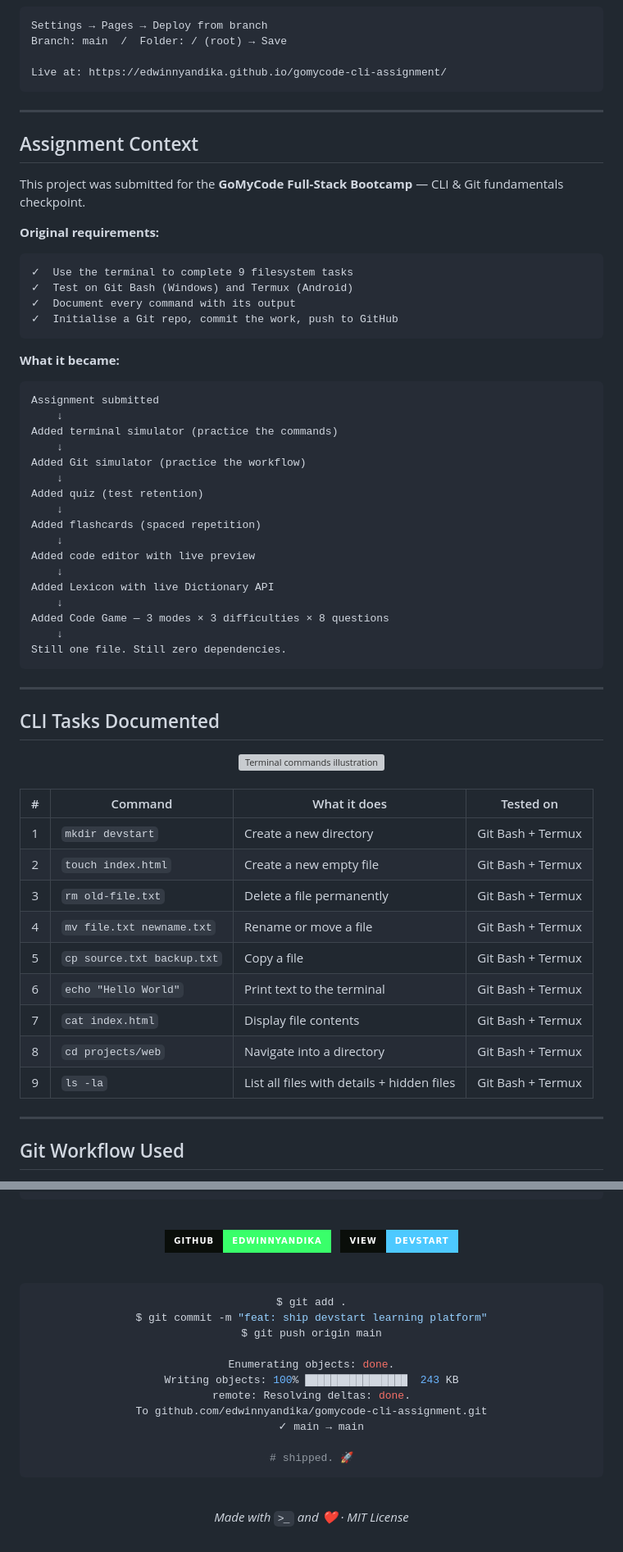
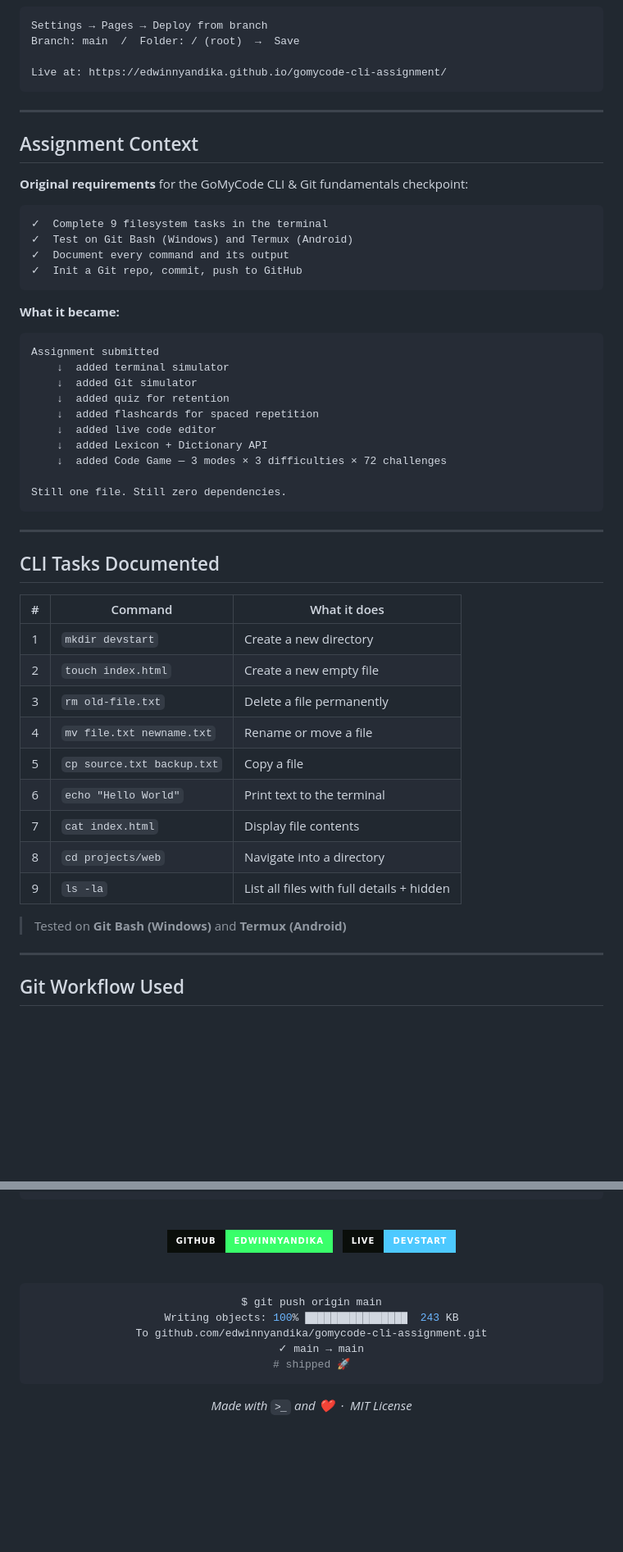
Before and after one commit to edwinnyandika/gomycode-cli-assignment, a Markdown page: README.md, 2 parts joined by grey strips. Shown at 82% size. GitHub-like rendering; badges without logos; blank space fills up the shorter version; grey boxes are pictures that could not be loaded.

````diff
--- a/README.md
+++ b/README.md
@@ -373,7 +325,7 @@ npx serve .
 
 ```
 Settings → Pages → Deploy from branch
-Branch: main  /  Folder: / (root) → Save
+Branch: main  /  Folder: / (root)  →  Save
 
 Live at: https://edwinnyandika.github.io/gomycode-cli-assignment/
 ```
@@ -382,36 +334,27 @@ Live at: https://edwinnyandika.github.io/gomycode-cli-assignment/
 
 ## Assignment Context
 
-This project was submitted for the **GoMyCode Full-Stack Bootcamp** — CLI & Git fundamentals checkpoint.
-
-**Original requirements:**
+**Original requirements** for the GoMyCode CLI & Git fundamentals checkpoint:
 
 ```
-✓  Use the terminal to complete 9 filesystem tasks
+✓  Complete 9 filesystem tasks in the terminal
 ✓  Test on Git Bash (Windows) and Termux (Android)
-✓  Document every command with its output
-✓  Initialise a Git repo, commit the work, push to GitHub
+✓  Document every command and its output
+✓  Init a Git repo, commit, push to GitHub
 ```
 
 **What it became:**
 
 ```
 Assignment submitted
-    ↓
-Added terminal simulator (practice the commands)
-    ↓
-Added Git simulator (practice the workflow)
-    ↓
-Added quiz (test retention)
-    ↓
-Added flashcards (spaced repetition)
-    ↓
-Added code editor with live preview
-    ↓
-Added Lexicon with live Dictionary API
-    ↓
-Added Code Game — 3 modes × 3 difficulties × 8 questions
-    ↓
+    ↓  added terminal simulator
+    ↓  added Git simulator
+    ↓  added quiz for retention
+    ↓  added flashcards for spaced repetition
+    ↓  added live code editor
+    ↓  added Lexicon + Dictionary API
+    ↓  added Code Game — 3 modes × 3 difficulties × 72 challenges
+
 Still one file. Still zero dependencies.
 ```
 
@@ -419,23 +362,19 @@ Still one file. Still zero dependencies.
 
 ## CLI Tasks Documented
 
-<div align="center">
-<img src="https://images.stockcake.com/public/6/2/5/625e3a49-30e3-4b8f-8fac-2e13dca37fb8_large/glowing-code-terminal-image_stockcake.jpg" width="72%" alt="Terminal commands illustration" />
-</div>
+| # | Command | What it does |
+|:-:|---------|-------------|
+| 1 | `mkdir devstart` | Create a new directory |
+| 2 | `touch index.html` | Create a new empty file |
+| 3 | `rm old-file.txt` | Delete a file permanently |
+| 4 | `mv file.txt newname.txt` | Rename or move a file |
+| 5 | `cp source.txt backup.txt` | Copy a file |
+| 6 | `echo "Hello World"` | Print text to the terminal |
+| 7 | `cat index.html` | Display file contents |
+| 8 | `cd projects/web` | Navigate into a directory |
+| 9 | `ls -la` | List all files with full details + hidden |
 
-<br>
-
-| # | Command | What it does | Tested on |
-|:-:|---------|-------------|:---------:|
-| 1 | `mkdir devstart` | Create a new directory | Git Bash + Termux |
-| 2 | `touch index.html` | Create a new empty file | Git Bash + Termux |
-| 3 | `rm old-file.txt` | Delete a file permanently | Git Bash + Termux |
-| 4 | `mv file.txt newname.txt` | Rename or move a file | Git Bash + Termux |
-| 5 | `cp source.txt backup.txt` | Copy a file | Git Bash + Termux |
-| 6 | `echo "Hello World"` | Print text to the terminal | Git Bash + Termux |
-| 7 | `cat index.html` | Display file contents | Git Bash + Termux |
-| 8 | `cd projects/web` | Navigate into a directory | Git Bash + Termux |
-| 9 | `ls -la` | List all files with details + hidden files | Git Bash + Termux |
+> Tested on **Git Bash (Windows)** and **Termux (Android)**
 
 ---
 
@@ -638,28 +542,20 @@ git push origin fix/quiz-question-3-typo
 
 <br>
 
-[![GitHub](https://img.shields.io/badge/github-edwinnyandika-39ff6a?style=for-the-badge&labelColor=0a0e0a&logo=github&logoColor=white)](https://github.com/edwinnyandika)
+[![GitHub Profile](https://img.shields.io/badge/github-edwinnyandika-39ff6a?style=for-the-badge&labelColor=0a0e0a&logo=github&logoColor=white)](https://github.com/edwinnyandika)
 &nbsp;
-[![View Platform](https://img.shields.io/badge/View-DevStart-4dc9ff?style=for-the-badge&labelColor=0a0e0a)](https://edwinnyandika.github.io/gomycode-cli-assignment/)
+[![Live Demo](https://img.shields.io/badge/Live-DevStart-4dc9ff?style=for-the-badge&labelColor=0a0e0a)](https://edwinnyandika.github.io/gomycode-cli-assignment/)
 
 <br>
 
 ```bash
-$ git add .
-$ git commit -m "feat: ship devstart learning platform"
 $ git push origin main
-
-Enumerating objects: done.
 Writing objects: 100% ████████████████  243 KB
-remote: Resolving deltas: done.
 To github.com/edwinnyandika/gomycode-cli-assignment.git
    ✓ main → main
-
-# shipped. 🚀
+# shipped 🚀
 ```
 
-<br>
-
-*Made with `>_` and ❤️ · MIT License*
+*Made with `>_` and ❤️ &nbsp;·&nbsp; MIT License*
 
 </div>
````
Also changed, not shown: other parts of README.md (+112 -195 lines).
